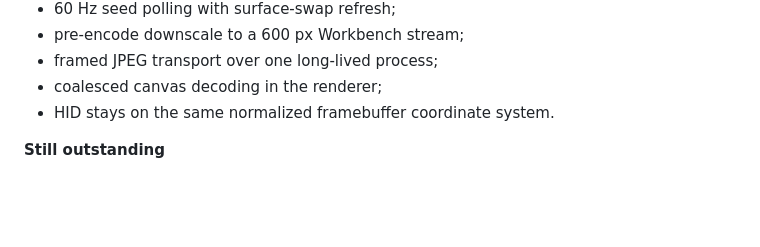
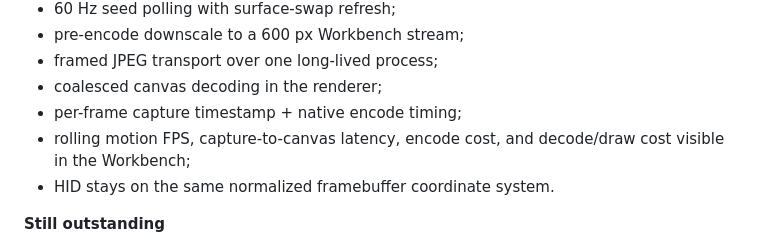
Before and after one commit to AmatoGiulio/runtime-inspector, a Markdown page: docs/implementation-status.md, the part around the change. Drawn GitHub-style; blank space fills up the shorter version.

Commit message:
Track framebuffer latency instrumentation

```diff
--- a/docs/implementation-status.md
+++ b/docs/implementation-status.md
@@ -209,6 +209,8 @@ In development macOS attributed Screen Recording permission to the VS Code host.
 - pre-encode downscale to a 600 px Workbench stream;
 - framed JPEG transport over one long-lived process;
 - coalesced canvas decoding in the renderer;
+- per-frame capture timestamp + native encode timing;
+- rolling motion FPS, capture-to-canvas latency, encode cost, and decode/draw cost visible in the Workbench;
 - HID stays on the same normalized framebuffer coordinate system.
 
 **Still outstanding**
```
